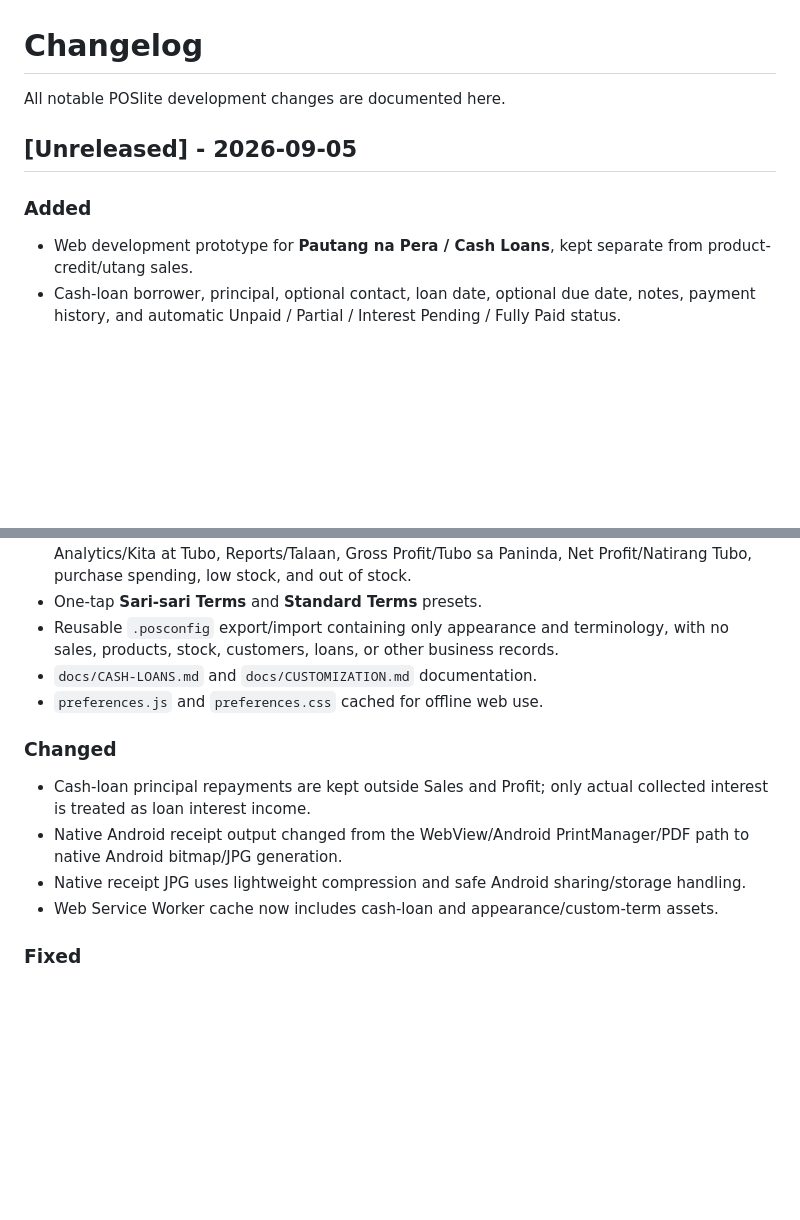
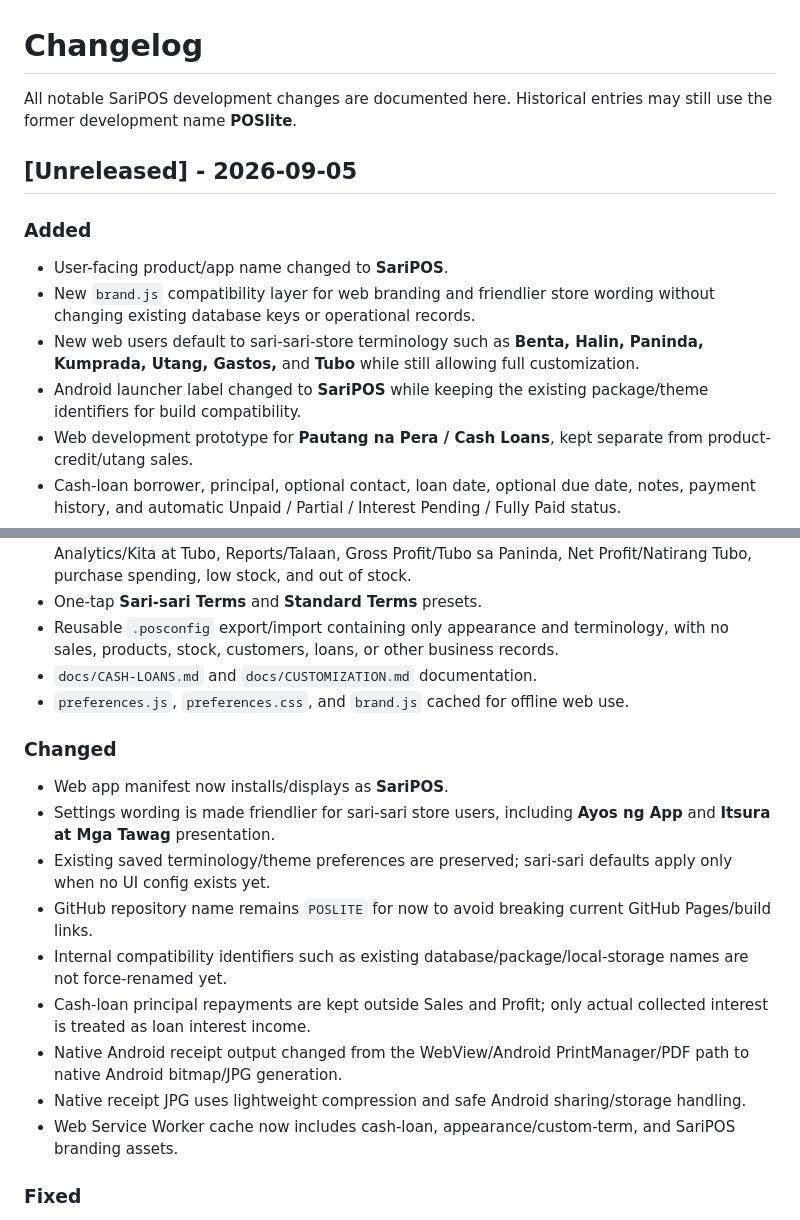
Before and after one commit to Brgysibulan/POSLITE, a Markdown page: CHANGELOG.md, 2 parts joined by grey strips. Rendered like a GitHub page; blank space fills up the shorter version.

Commit message:
docs: record SariPOS rename and friendly defaults

```diff
--- a/CHANGELOG.md
+++ b/CHANGELOG.md
@@ -1,11 +1,15 @@
 # Changelog
 
-All notable POSlite development changes are documented here.
+All notable SariPOS development changes are documented here. Historical entries may still use the former development name **POSlite**.
 
 ## [Unreleased] - 2026-09-05
 
 ### Added
 
+- User-facing product/app name changed to **SariPOS**.
+- New `brand.js` compatibility layer for web branding and friendlier store wording without changing existing database keys or operational records.
+- New web users default to sari-sari-store terminology such as **Benta, Halin, Paninda, Kumprada, Utang, Gastos,** and **Tubo** while still allowing full customization.
+- Android launcher label changed to **SariPOS** while keeping the existing package/theme identifiers for build compatibility.
 - Web development prototype for **Pautang na Pera / Cash Loans**, kept separate from product-credit/utang sales.
 - Cash-loan borrower, principal, optional contact, loan date, optional due date, notes, payment history, and automatic Unpaid / Partial / Interest Pending / Fully Paid status.
 - Cash-loan interest modes: not set yet, no interest, or fixed interest amount.
@@ -16,14 +20,19 @@ All notable POSlite development changes are documented here.
 - One-tap **Sari-sari Terms** and **Standard Terms** presets.
 - Reusable `.posconfig` export/import containing only appearance and terminology, with no sales, products, stock, customers, loans, or other business records.
 - `docs/CASH-LOANS.md` and `docs/CUSTOMIZATION.md` documentation.
-- `preferences.js` and `preferences.css` cached for offline web use.
+- `preferences.js`, `preferences.css`, and `brand.js` cached for offline web use.
 
 ### Changed
 
+- Web app manifest now installs/displays as **SariPOS**.
+- Settings wording is made friendlier for sari-sari store users, including **Ayos ng App** and **Itsura at Mga Tawag** presentation.
+- Existing saved terminology/theme preferences are preserved; sari-sari defaults apply only when no UI config exists yet.
+- GitHub repository name remains `POSLITE` for now to avoid breaking current GitHub Pages/build links.
+- Internal compatibility identifiers such as existing database/package/local-storage names are not force-renamed yet.
 - Cash-loan principal repayments are kept outside Sales and Profit; only actual collected interest is treated as loan interest income.
 - Native Android receipt output changed from the WebView/Android PrintManager/PDF path to native Android bitmap/JPG generation.
 - Native receipt JPG uses lightweight compression and safe Android sharing/storage handling.
-- Web Service Worker cache now includes cash-loan and appearance/custom-term assets.
+- Web Service Worker cache now includes cash-loan, appearance/custom-term, and SariPOS branding assets.
 
 ### Fixed
 
```
